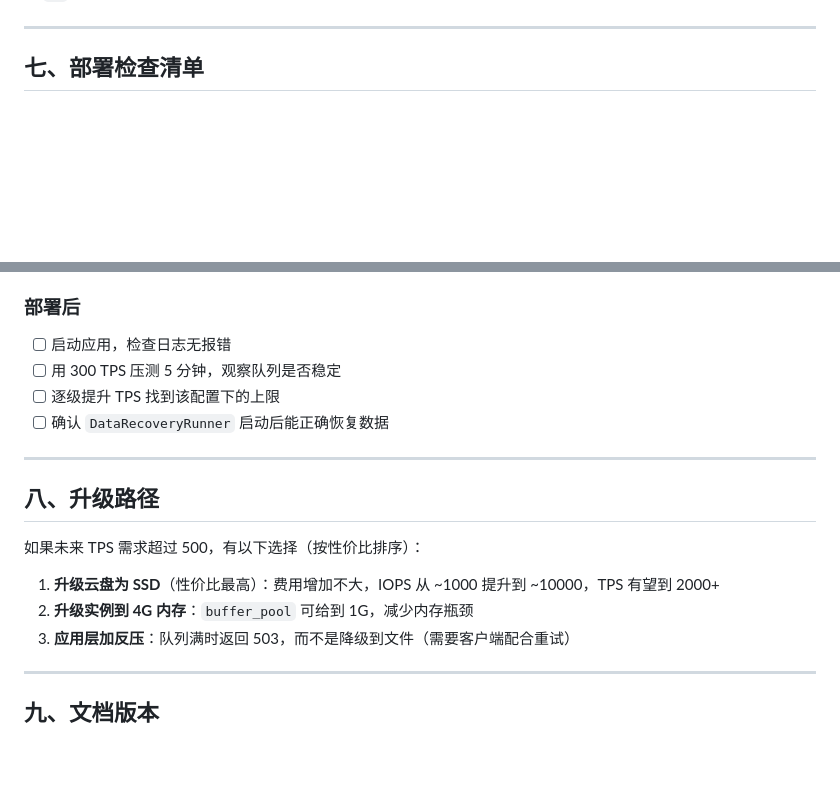
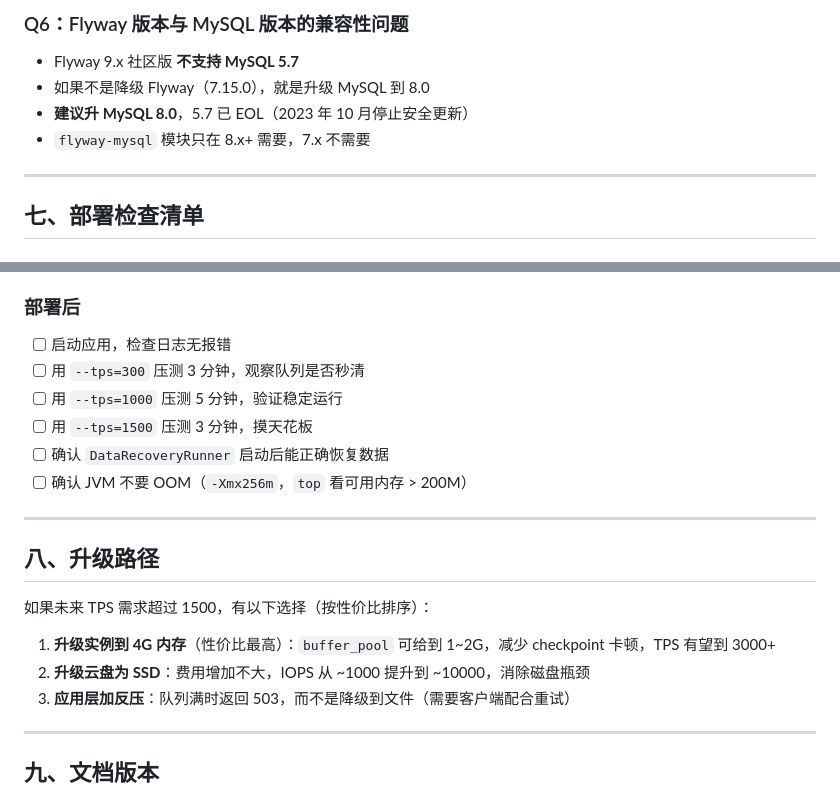
Before and after one commit to yutuer/game_log, a Markdown page: .trae/documents/云服务器部署与性能优化参考.md, 2 parts joined by grey strips. Drawn GitHub-style; blank space fills up the shorter version.

```diff
--- a/.trae/documents/云服务器部署与性能优化参考.md
+++ b/.trae/documents/云服务器部署与性能优化参考.md
@@ -193,3 +230,9 @@ innodb_flush_method = O_DIRECT        # 跳过 OS 页缓存，减少双缓冲（
+### Q6：Flyway 版本与 MySQL 版本的兼容性问题
+
+- Flyway 9.x 社区版 **不支持 MySQL 5.7**
+- 如果不是降级 Flyway（7.15.0），就是升级 MySQL 到 8.0
+- **建议升 MySQL 8.0**，5.7 已 EOL（2023 年 10 月停止安全更新）
+- `flyway-mysql` 模块只在 8.x+ 需要，7.x 不需要
 
 ---
 
@@ -210,18 +253,20 @@ innodb_flush_method = O_DIRECT        # 跳过 OS 页缓存，减少双缓冲（
 ### 部署后
 
 - [ ] 启动应用，检查日志无报错
-- [ ] 用 300 TPS 压测 5 分钟，观察队列是否稳定
-- [ ] 逐级提升 TPS 找到该配置下的上限
+- [ ] 用 `--tps=300` 压测 3 分钟，观察队列是否秒清
+- [ ] 用 `--tps=1000` 压测 5 分钟，验证稳定运行
+- [ ] 用 `--tps=1500` 压测 3 分钟，摸天花板
 - [ ] 确认 `DataRecoveryRunner` 启动后能正确恢复数据
+- [ ] 确认 JVM 不要 OOM（`-Xmx256m`，`top` 看可用内存 > 200M）
 
 ---
 
 ## 八、升级路径
 
-如果未来 TPS 需求超过 500，有以下选择（按性价比排序）：
+如果未来 TPS 需求超过 1500，有以下选择（按性价比排序）：
 
-1. **升级云盘为 SSD**（性价比最高）：费用增加不大，IOPS 从 ~1000 提升到 ~10000，TPS 有望到 2000+
-2. **升级实例到 4G 内存**：`buffer_pool` 可给到 1G，减少内存瓶颈
+1. **升级实例到 4G 内存**（性价比最高）：`buffer_pool` 可给到 1~2G，减少 checkpoint 卡顿，TPS 有望到 3000+
+2. **升级云盘为 SSD**：费用增加不大，IOPS 从 ~1000 提升到 ~10000，消除磁盘瓶颈
 3. **应用层加反压**：队列满时返回 503，而不是降级到文件（需要客户端配合重试）
 
 ---
```
Also changed, not shown: other parts of .trae/documents/云服务器部署与性能优化参考.md (+55 -18 lines).
